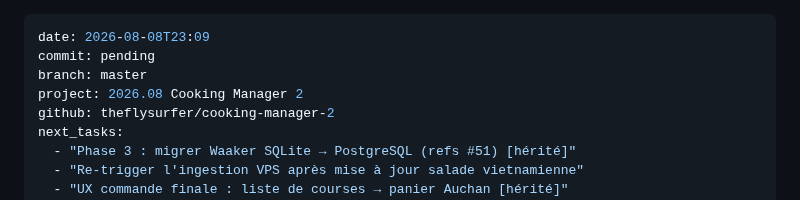
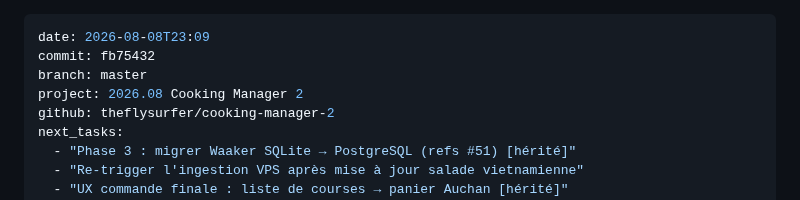
Before and after one commit to theflysurfer/cooking-manager-2, a Markdown page: docs/rapports/2026.08.08_23.09_fb75432_SESSION_menu-begles-courses.md, the part around the change. GitHub-like rendering.

Commit message:
docs: rename diary pending → fb75432
Co-Authored-By: Claude <noreply@anthropic.com>

```diff
--- a/docs/rapports/2026.08.08_23.09_pending_SESSION_menu-begles-courses.md
+++ b/docs/rapports/2026.08.08_23.09_fb75432_SESSION_menu-begles-courses.md
@@ -1,6 +1,6 @@
 ---
 date: 2026-08-08T23:09
-commit: pending
+commit: fb75432
 branch: master
 project: 2026.08 Cooking Manager 2
 github: theflysurfer/cooking-manager-2
```
